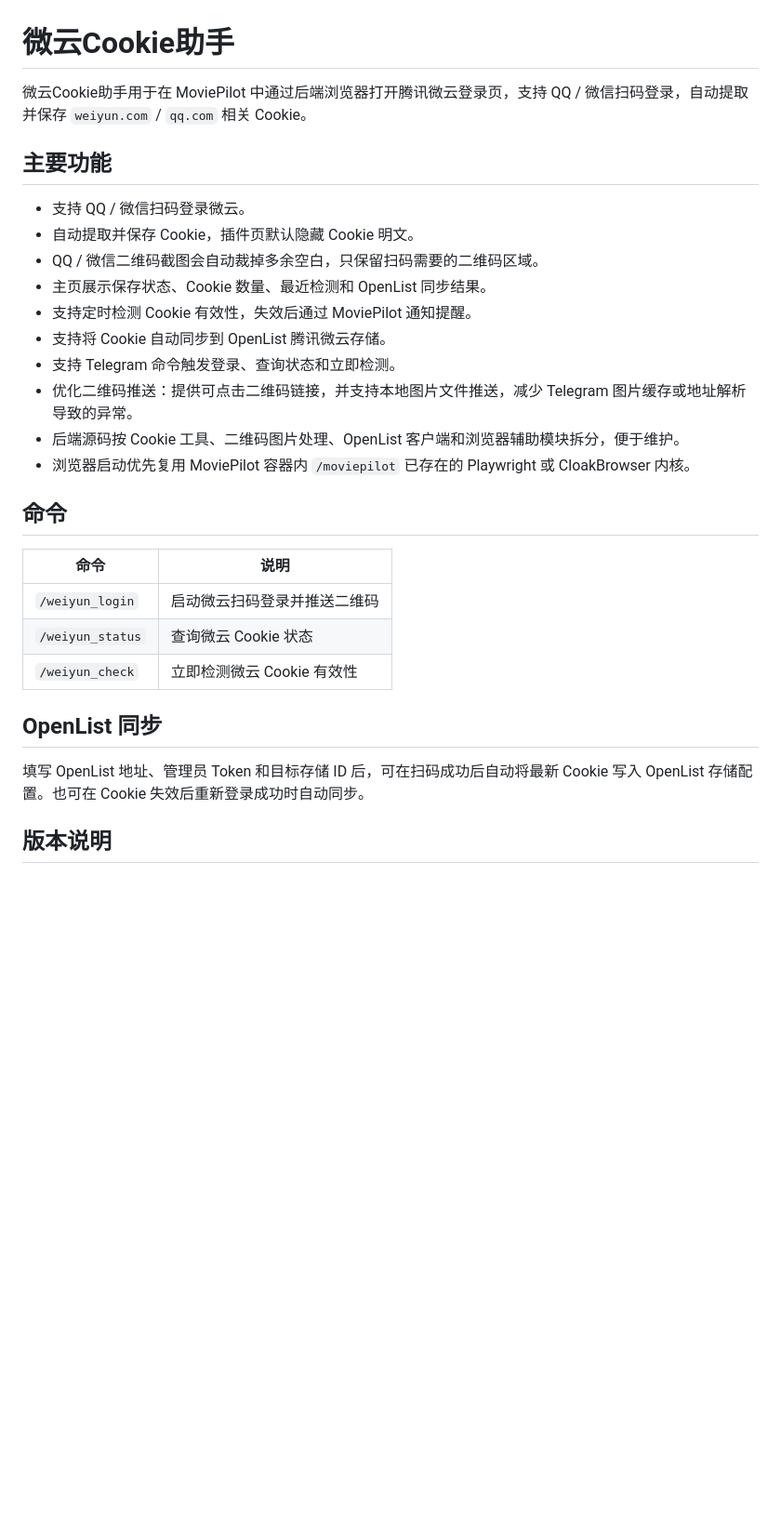
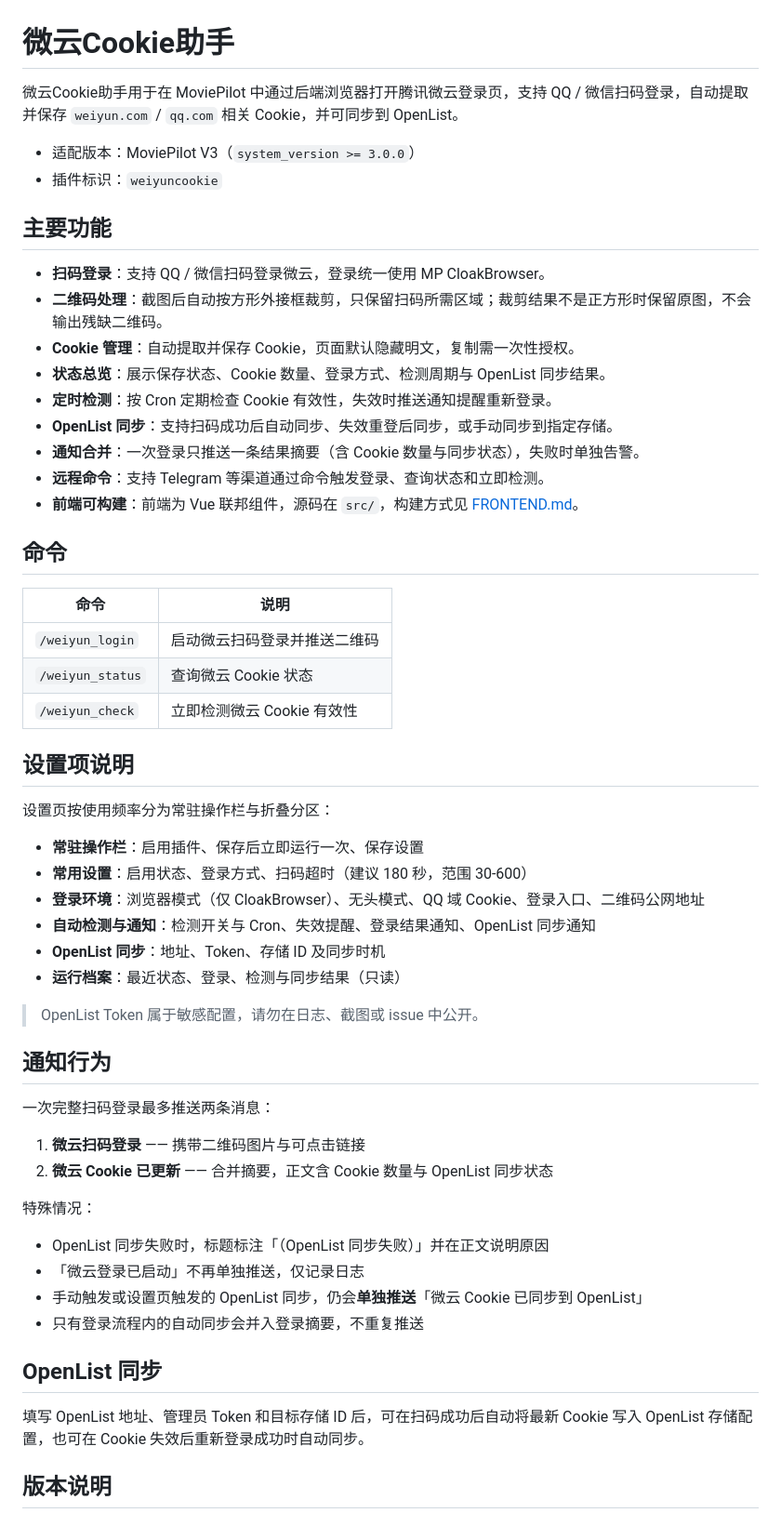
Before and after one commit to qsxazcv/MoviePilot-Plugins, a Markdown page: plugins.v3/weiyuncookie/README.md, the part around one of its changes. Shown at 93% size. GitHub-like rendering; blank space fills up the shorter version.

```diff
--- a/plugins.v3/weiyuncookie/README.md
+++ b/plugins.v3/weiyuncookie/README.md
@@ -1,19 +1,21 @@
 # 微云Cookie助手
 
-微云Cookie助手用于在 MoviePilot 中通过后端浏览器打开腾讯微云登录页，支持 QQ / 微信扫码登录，自动提取并保存 `weiyun.com` / `qq.com` 相关 Cookie。
+微云Cookie助手用于在 MoviePilot 中通过后端浏览器打开腾讯微云登录页，支持 QQ / 微信扫码登录，自动提取并保存 `weiyun.com` / `qq.com` 相关 Cookie，并可同步到 OpenList。
+
+- 适配版本：MoviePilot V3（`system_version >= 3.0.0`）
+- 插件标识：`weiyuncookie`
 
 ## 主要功能
 
-- 支持 QQ / 微信扫码登录微云。
-- 自动提取并保存 Cookie，插件页默认隐藏 Cookie 明文。
-- QQ / 微信二维码截图会自动裁掉多余空白，只保留扫码需要的二维码区域。
-- 主页展示保存状态、Cookie 数量、最近检测和 OpenList 同步结果。
-- 支持定时检测 Cookie 有效性，失效后通过 MoviePilot 通知提醒。
-- 支持将 Cookie 自动同步到 OpenList 腾讯微云存储。
-- 支持 Telegram 命令触发登录、查询状态和立即检测。
-- 优化二维码推送：提供可点击二维码链接，并支持本地图片文件推送，减少 Telegram 图片缓存或地址解析导致的异常。
-- 后端源码按 Cookie 工具、二维码图片处理、OpenList 客户端和浏览器辅助模块拆分，便于维护。
-- 浏览器启动优先复用 MoviePilot 容器内 `/moviepilot` 已存在的 Playwright 或 CloakBrowser 内核。
+- **扫码登录**：支持 QQ / 微信扫码登录微云，登录统一使用 MP CloakBrowser。
+- **二维码处理**：截图后自动按方形外接框裁剪，只保留扫码所需区域；裁剪结果不是正方形时保留原图，不会输出残缺二维码。
+- **Cookie 管理**：自动提取并保存 Cookie，页面默认隐藏明文，复制需一次性授权。
+- **状态总览**：展示保存状态、Cookie 数量、登录方式、检测周期与 OpenList 同步结果。
+- **定时检测**：按 Cron 定期检查 Cookie 有效性，失效时推送通知提醒重新登录。
+- **OpenList 同步**：支持扫码成功后自动同步、失效重登后同步，或手动同步到指定存储。
+- **通知合并**：一次登录只推送一条结果摘要（含 Cookie 数量与同步状态），失败时单独告警。
+- **远程命令**：支持 Telegram 等渠道通过命令触发登录、查询状态和立即检测。
+- **前端可构建**：前端为 Vue 联邦组件，源码在 `src/`，构建方式见 [FRONTEND.md](./FRONTEND.md)。
 
 ## 命令
 
@@ -23,9 +25,36 @@
 | `/weiyun_status` | 查询微云 Cookie 状态 |
 | `/weiyun_check` | 立即检测微云 Cookie 有效性 |
 
+## 设置项说明
+
+设置页按使用频率分为常驻操作栏与折叠分区：
+
+- **常驻操作栏**：启用插件、保存后立即运行一次、保存设置
+- **常用设置**：启用状态、登录方式、扫码超时（建议 180 秒，范围 30-600）
+- **登录环境**：浏览器模式（仅 CloakBrowser）、无头模式、QQ 域 Cookie、登录入口、二维码公网地址
+- **自动检测与通知**：检测开关与 Cron、失效提醒、登录结果通知、OpenList 同步通知
+- **OpenList 同步**：地址、Token、存储 ID 及同步时机
+- **运行档案**：最近状态、登录、检测与同步结果（只读）
+
+> OpenList Token 属于敏感配置，请勿在日志、截图或 issue 中公开。
+
+## 通知行为
+
+一次完整扫码登录最多推送两条消息：
+
+1. **微云扫码登录** —— 携带二维码图片与可点击链接
+2. **微云 Cookie 已更新** —— 合并摘要，正文含 Cookie 数量与 OpenList 同步状态
+
+特殊情况：
+
+- OpenList 同步失败时，标题标注「（OpenList 同步失败）」并在正文说明原因
+- 「微云登录已启动」不再单独推送，仅记录日志
+- 手动触发或设置页触发的 OpenList 同步，仍会**单独推送**「微云 Cookie 已同步到 OpenList」
+- 只有登录流程内的自动同步会并入登录摘要，不重复推送
+
 ## OpenList 同步
 
-填写 OpenList 地址、管理员 Token 和目标存储 ID 后，可在扫码成功后自动将最新 Cookie 写入 OpenList 存储配置。也可在 Cookie 失效后重新登录成功时自动同步。
+填写 OpenList 地址、管理员 Token 和目标存储 ID 后，可在扫码成功后自动将最新 Cookie 写入 OpenList 存储配置，也可在 Cookie 失效后重新登录成功时自动同步。
 
 ## 版本说明
 
```
Also changed, not shown: other parts of plugins.v3/weiyuncookie/README.md (+75 -121 lines).
